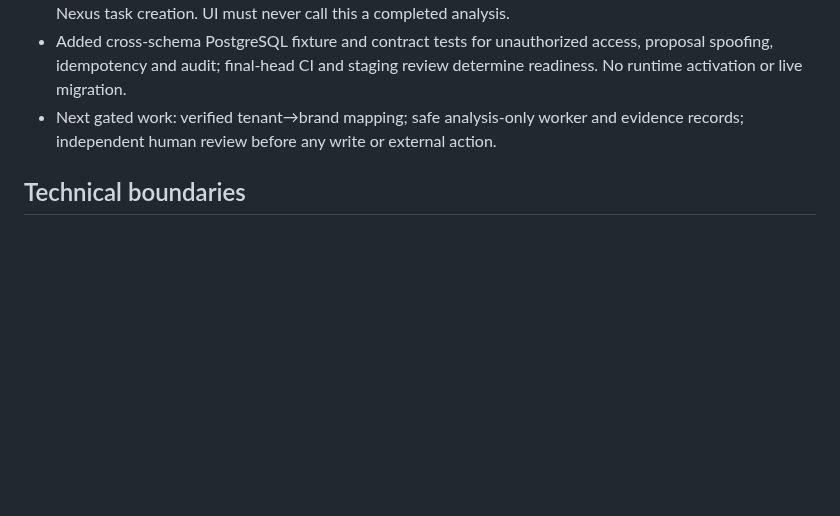
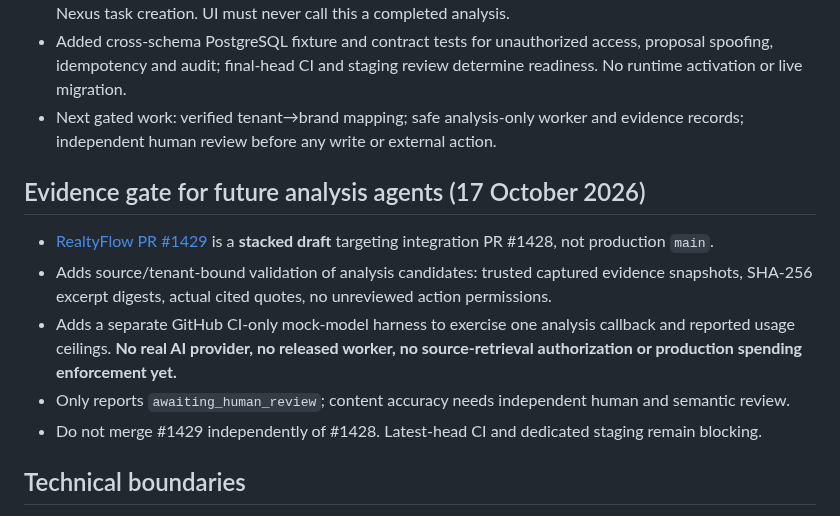
Before and after one commit to freddybremseth-coder/Altovena, a Markdown page: docs/ALTOVENA_MASTER_ROADMAP.md, the part around the change. GitHub-like rendering; blank space fills up the shorter version.

Commit message:
docs: track stacked Altovena analysis evidence-gate PR #1429

```diff
--- a/docs/ALTOVENA_MASTER_ROADMAP.md
+++ b/docs/ALTOVENA_MASTER_ROADMAP.md
@@ -34,6 +34,13 @@ This document is the coordinating index for Altovena products derived from Realt
 - Explicit hard limits at this stage: **zero model calls, zero cost, zero external actions**, no agent execution, no Nexus task creation. UI must never call this a completed analysis.
 - Added cross-schema PostgreSQL fixture and contract tests for unauthorized access, proposal spoofing, idempotency and audit; final-head CI and staging review determine readiness. No runtime activation or live migration.
 - Next gated work: verified tenant→brand mapping; safe analysis-only worker and evidence records; independent human review before any write or external action.
+
+## Evidence gate for future analysis agents (17 October 2026)
+- [RealtyFlow PR #1429](https://github.com/freddybremseth-coder/realtyflow-pro/pull/1429) is a **stacked draft** targeting integration PR #1428, not production `main`.
+- Adds source/tenant-bound validation of analysis candidates: trusted captured evidence snapshots, SHA-256 excerpt digests, actual cited quotes, no unreviewed action permissions.
+- Adds a separate GitHub CI-only mock-model harness to exercise one analysis callback and reported usage ceilings. **No real AI provider, no released worker, no source-retrieval authorization or production spending enforcement yet.**
+- Only reports `awaiting_human_review`; content accuracy needs independent human and semantic review.
+- Do not merge #1429 independently of #1428. Latest-head CI and dedicated staging remain blocking.
 
 ## Technical boundaries
 1. **One source of truth per domain:** no copied Nexus agent authorization or execution policy inside each product.
```
